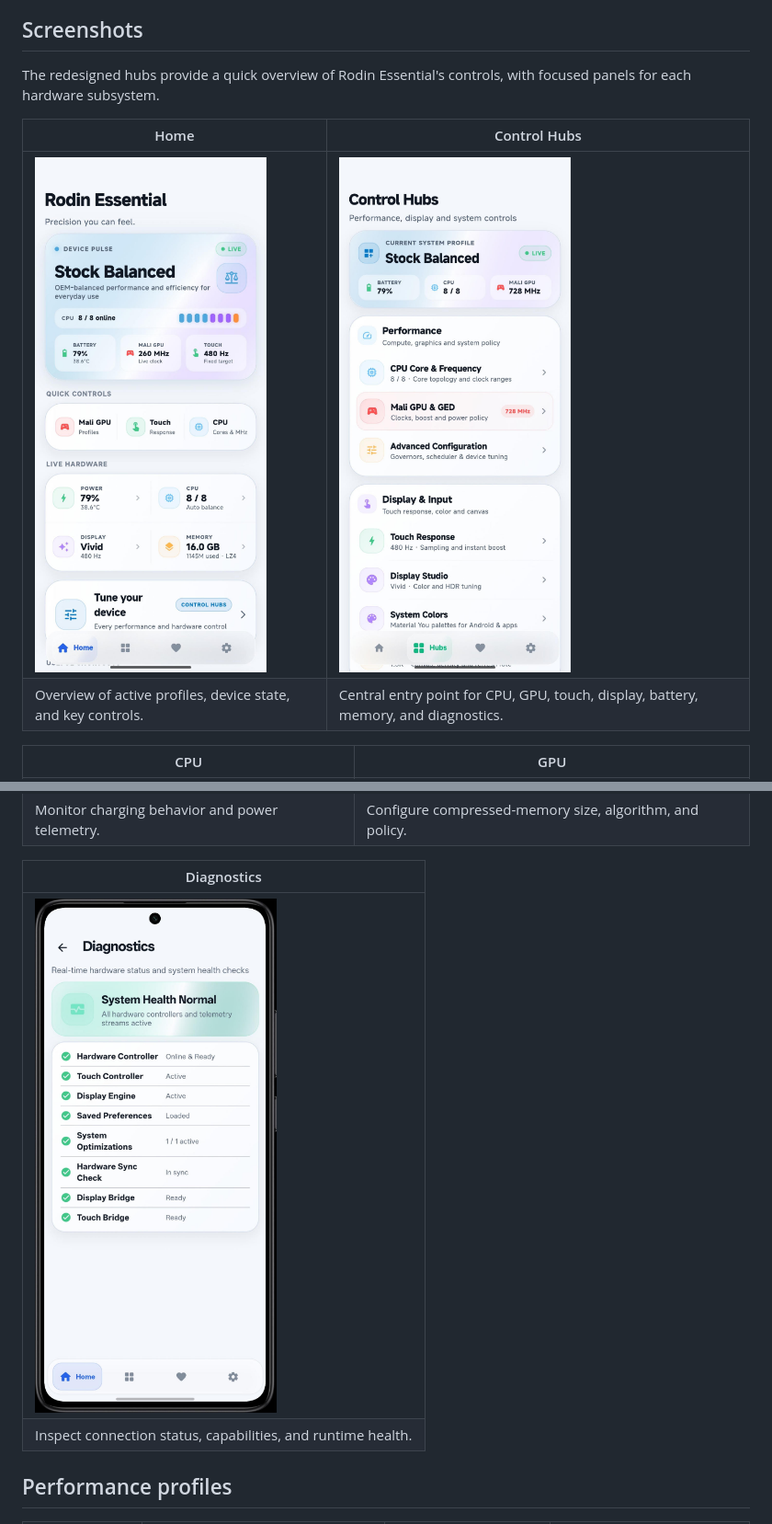
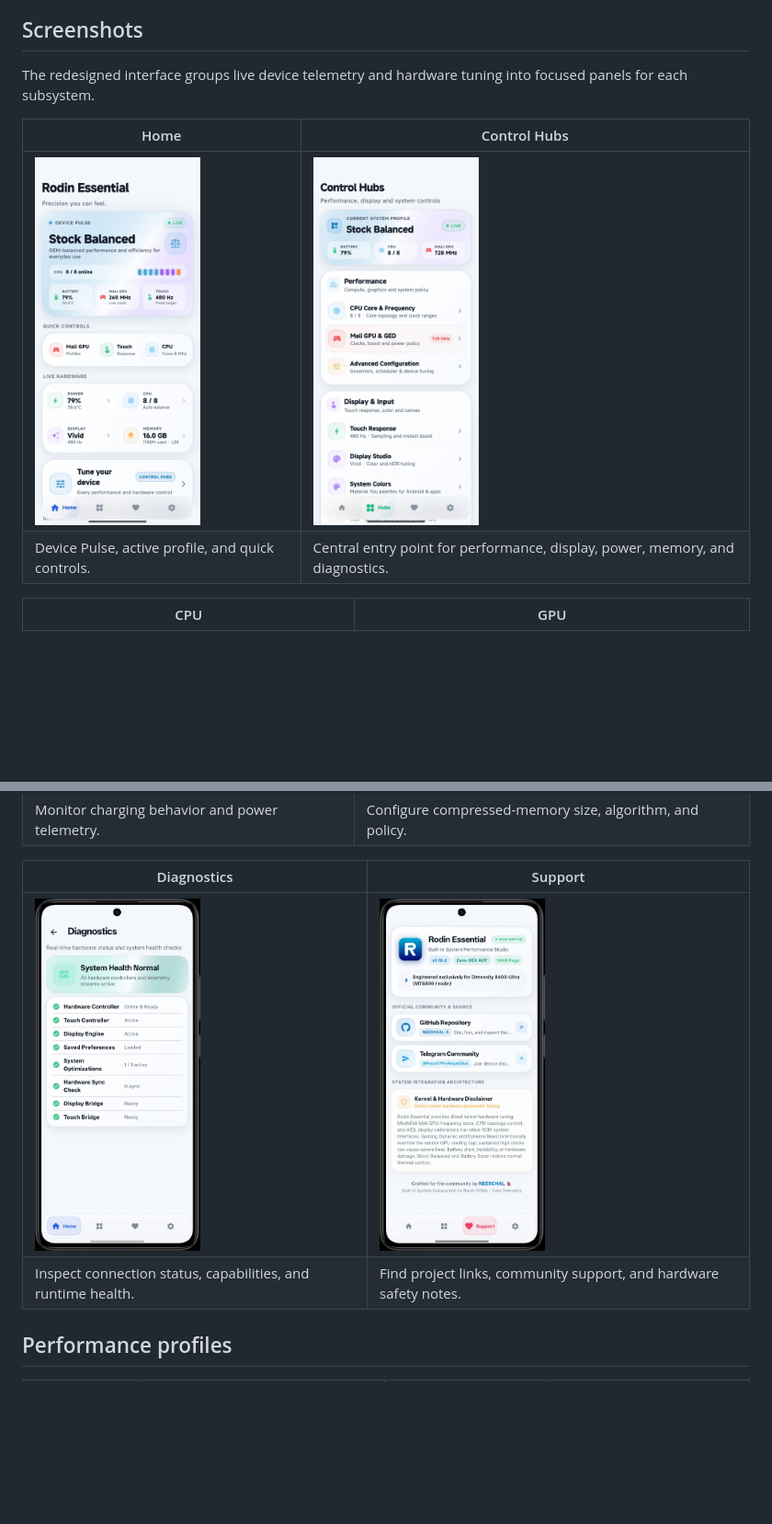
Before and after one commit to NEESCHAL-3/Rodin-Essential, a Markdown page: README.md, 2 parts joined by grey strips. Shown: that part at 92% size. Drawn GitHub-style; pictures changed too: docs/screenshots/support.jpg (added); blank space fills up the shorter version.

Commit message:
docs: refine screenshot gallery

```diff
--- a/README.md
+++ b/README.md
@@ -47,13 +47,13 @@ installer and are not supported by the included AOSP policy.
 
 ## Screenshots
 
-The redesigned hubs provide a quick overview of Rodin Essential's controls,
-with focused panels for each hardware subsystem.
+The redesigned interface groups live device telemetry and hardware tuning into
+focused panels for each subsystem.
 
 | Home | Control Hubs |
 | --- | --- |
-| [![Home dashboard](docs/screenshots/home-redesigned.jpg)](docs/screenshots/home-redesigned.jpg) | [![Control hubs](docs/screenshots/control-hubs-redesigned.jpg)](docs/screenshots/control-hubs-redesigned.jpg) |
-| Overview of active profiles, device state, and key controls. | Central entry point for CPU, GPU, touch, display, battery, memory, and diagnostics. |
+| <a href="docs/screenshots/home-redesigned.jpg"><img src="docs/screenshots/home-redesigned.jpg" alt="Home dashboard" width="180"></a> | <a href="docs/screenshots/control-hubs-redesigned.jpg"><img src="docs/screenshots/control-hubs-redesigned.jpg" alt="Control hubs" width="180"></a> |
+| Device Pulse, active profile, and quick controls. | Central entry point for performance, display, power, memory, and diagnostics. |
 
 | CPU | GPU |
 | --- | --- |
@@ -71,9 +71,9 @@ with focused panels for each hardware subsystem.
 | Monitor charging behavior and power telemetry. | Configure compressed-memory size, algorithm, and policy. |
 
-| Diagnostics |
-| --- |
-| [![Diagnostics](docs/screenshots/diagnostics.jpg)](docs/screenshots/diagnostics.jpg) |
-| Inspect connection status, capabilities, and runtime health. |
+| Diagnostics | Support |
+| --- | --- |
+| <a href="docs/screenshots/diagnostics.jpg"><img src="docs/screenshots/diagnostics.jpg" alt="Diagnostics" width="180"></a> | <a href="docs/screenshots/support.jpg"><img src="docs/screenshots/support.jpg" alt="Support and project information" width="180"></a> |
+| Inspect connection status, capabilities, and runtime health. | Find project links, community support, and hardware safety notes. |
 
 ## Performance profiles
 
```
Also changed, not shown: other parts of README.md (+3 -3 lines).
